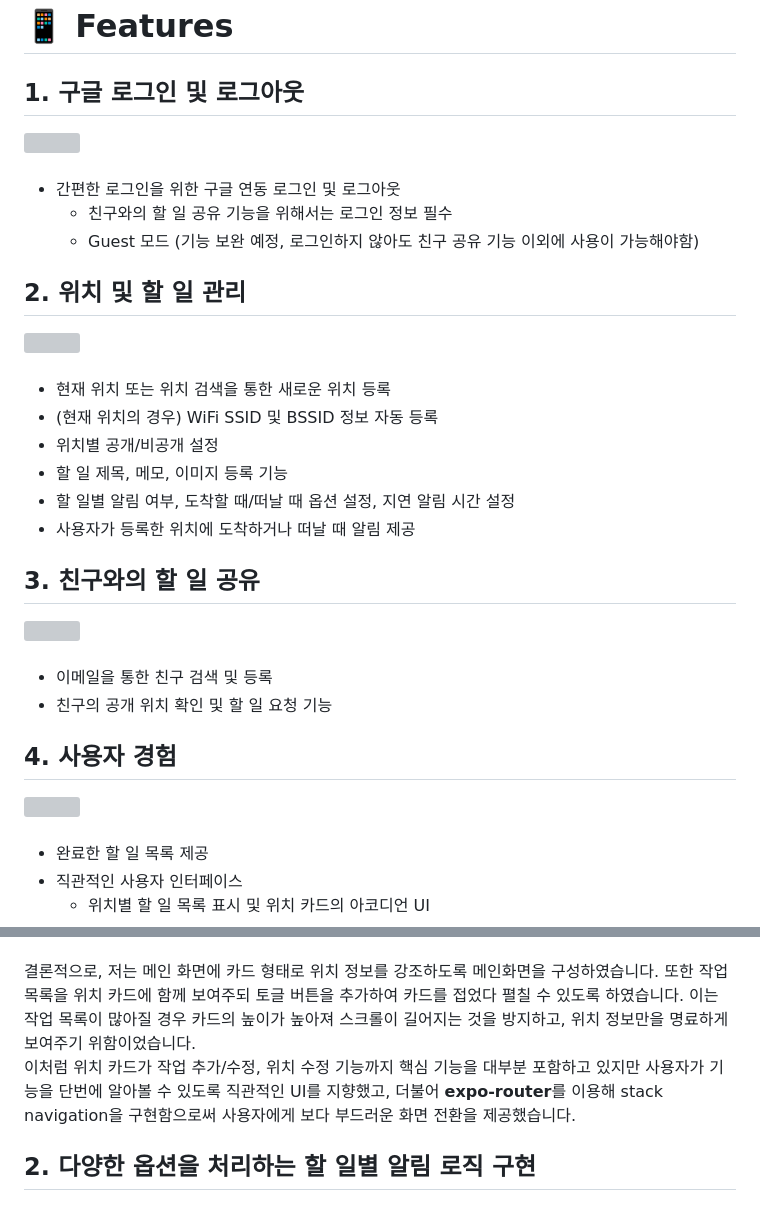
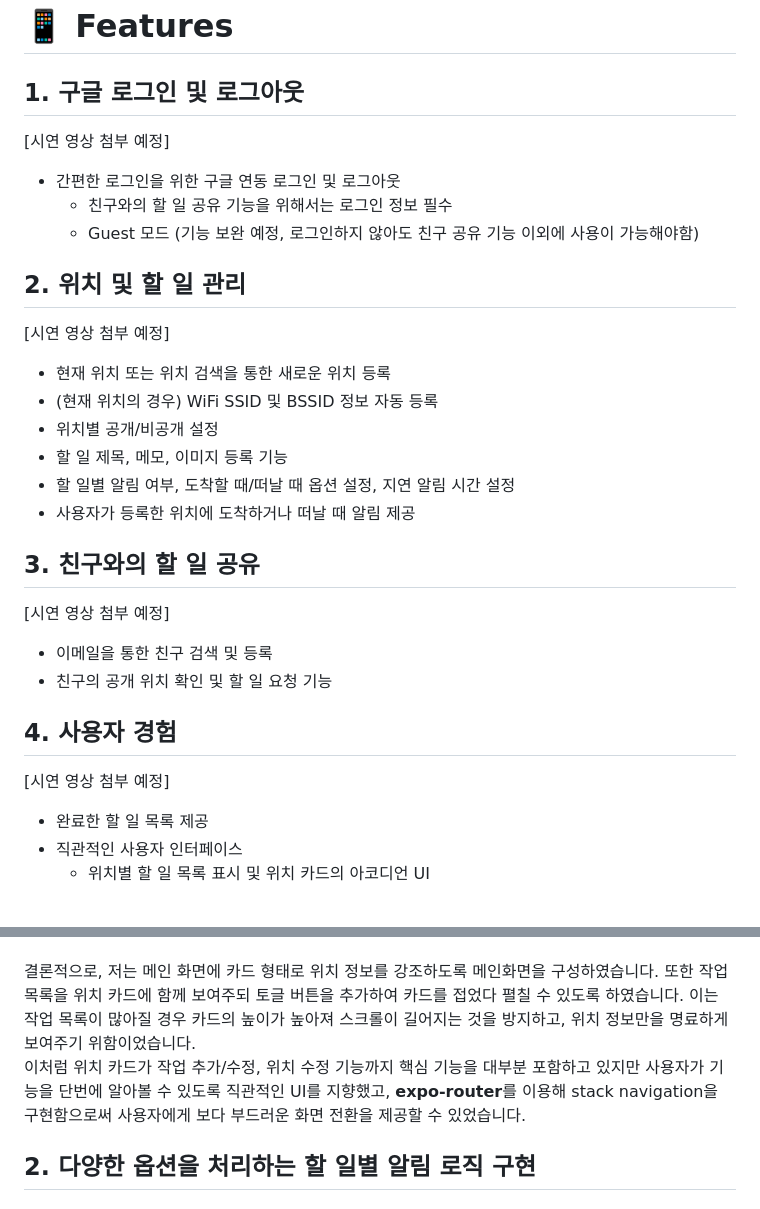
Before and after one commit to WhatToDoHere/WhatToDoHere-App, a Markdown page: README.md, 2 parts joined by grey strips. GitHub-like rendering; grey boxes are pictures that could not be loaded.

Commit message:
Docs: readme challenges 1

```diff
--- a/README.md
+++ b/README.md
@@ -161,10 +161,12 @@ Expo는 React Native 개발을 단순화하는 프레임워크입니다. 이는
 
 ## 1. 구글 로그인 및 로그아웃
 
-<div style="text-align: center">
+[시연 영상 첨부 예정]
+
+<!-- <div style="text-align: center">
   <img width="200" alt="" src="https://github.com/user-attachments/assets/ce4bacb9-5c2c-42d4-bcdf-22a1afaeff72">
 </div>
-<br>
+<br> -->
 
 - 간편한 로그인을 위한 구글 연동 로그인 및 로그아웃
   - 친구와의 할 일 공유 기능을 위해서는 로그인 정보 필수
@@ -172,10 +174,13 @@ Expo는 React Native 개발을 단순화하는 프레임워크입니다. 이는
 
 ## 2. 위치 및 할 일 관리
 
+<!--
 <div style="text-align: center">
   <img width="200" alt="" src="https://github.com/user-attachments/assets/ce4bacb9-5c2c-42d4-bcdf-22a1afaeff72">
 </div>
-<br>
+<br> -->
+
+[시연 영상 첨부 예정]
 
 - 현재 위치 또는 위치 검색을 통한 새로운 위치 등록
 - (현재 위치의 경우) WiFi SSID 및 BSSID 정보 자동 등록
@@ -186,20 +191,24 @@ Expo는 React Native 개발을 단순화하는 프레임워크입니다. 이는
 
 ## 3. 친구와의 할 일 공유
 
-<div style="text-align: center">
+<!-- <div style="text-align: center">
   <img width="200" alt="" src="https://github.com/user-attachments/assets/ce4bacb9-5c2c-42d4-bcdf-22a1afaeff72">
 </div>
-<br>
+<br> -->
+
+[시연 영상 첨부 예정]
 
 - 이메일을 통한 친구 검색 및 등록
 - 친구의 공개 위치 확인 및 할 일 요청 기능
 
 ## 4. 사용자 경험
 
-<div style="text-align: center">
+<!-- <div style="text-align: center">
   <img width="200" alt="" src="https://github.com/user-attachments/assets/ce4bacb9-5c2c-42d4-bcdf-22a1afaeff72">
 </div>
-<br>
+<br> -->
+
+[시연 영상 첨부 예정]
 
 - 완료한 할 일 목록 제공
 - 직관적인 사용자 인터페이스
@@ -250,7 +259,7 @@ Todoist는 메인 화면에서 타임라인 형식으로 작업 목록을 보여
 <br>
 
 결론적으로, 저는 메인 화면에 카드 형태로 위치 정보를 강조하도록 메인화면을 구성하였습니다. 또한 작업 목록을 위치 카드에 함께 보여주되 토글 버튼을 추가하여 카드를 접었다 펼칠 수 있도록 하였습니다. 이는 작업 목록이 많아질 경우 카드의 높이가 높아져 스크롤이 길어지는 것을 방지하고, 위치 정보만을 명료하게 보여주기 위함이었습니다. <br>
-이처럼 위치 카드가 작업 추가/수정, 위치 수정 기능까지 핵심 기능을 대부분 포함하고 있지만 사용자가 기능을 단번에 알아볼 수 있도록 직관적인 UI를 지향했고, 더불어 **expo-router**를 이용해 stack navigation을 구현함으로써 사용자에게 보다 부드러운 화면 전환을 제공했습니다.
+이처럼 위치 카드가 작업 추가/수정, 위치 수정 기능까지 핵심 기능을 대부분 포함하고 있지만 사용자가 기능을 단번에 알아볼 수 있도록 직관적인 UI를 지향했고, **expo-router**를 이용해 stack navigation을 구현함으로써 사용자에게 보다 부드러운 화면 전환을 제공할 수 있었습니다.
 
 ## 2. 다양한 옵션을 처리하는 할 일별 알림 로직 구현
 
```
Also changed, not shown: other parts of README.md (+9 -9 lines).
